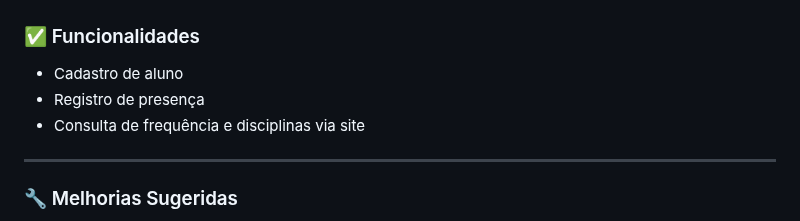
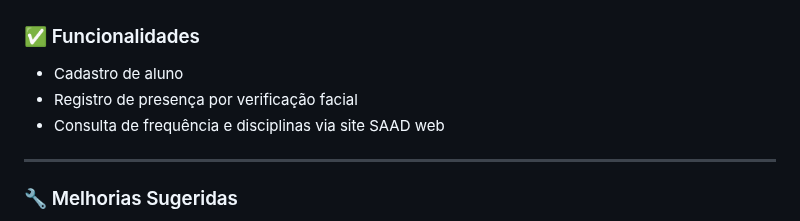
Before and after one commit to necrovale1/SAAD, a Markdown page: README.md, the part around one of its changes. GitHub-like rendering.

Commit message:
Update README formatting and content improvements

```diff
--- a/README.md
+++ b/README.md
@@ -10,8 +10,8 @@ SAAD é um aplicativo desenvolvido com .NET MAUI para registrar a frequência do
 ### ✅ Funcionalidades
 
 - Cadastro de aluno
-- Registro de presença
-- Consulta de frequência e disciplinas via site
+- Registro de presença por verificação facial
+- Consulta de frequência e disciplinas via site SAAD web
 
 ---
 
```
Also changed, not shown: other parts of README.md (+4 -4 lines).
